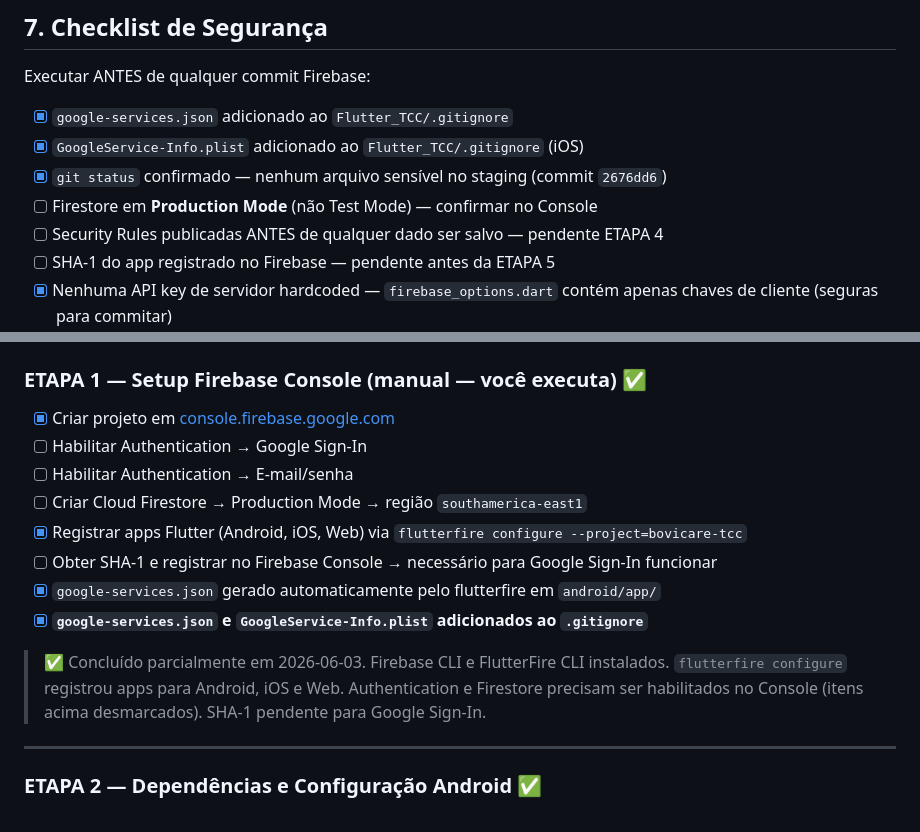
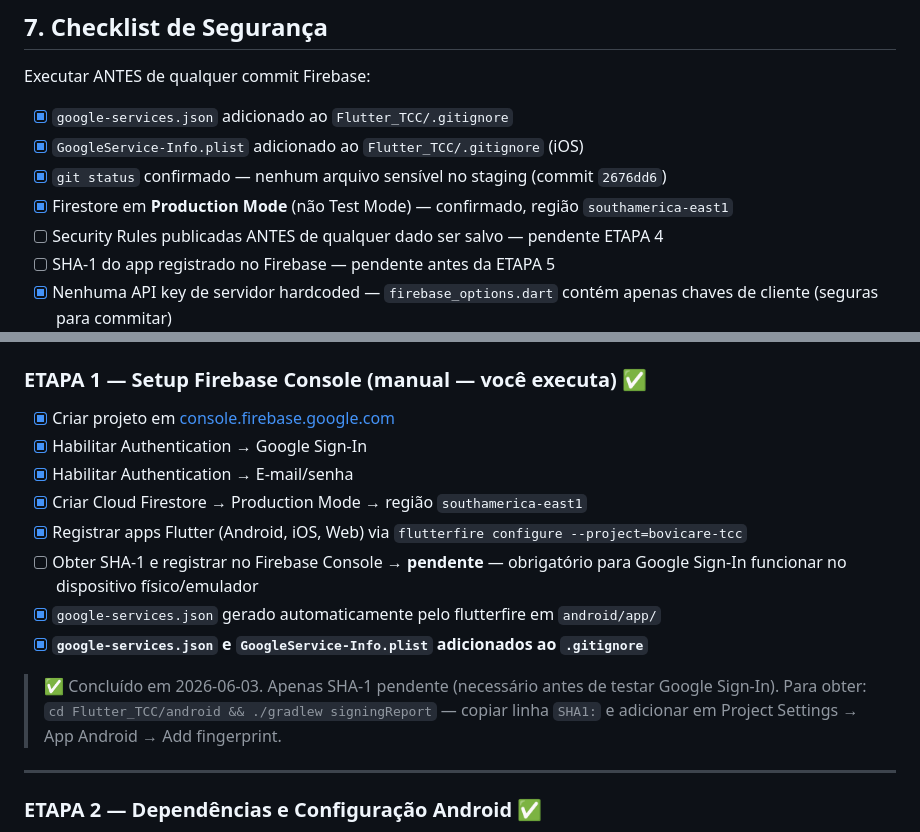
Before and after one commit to joaofiomaro/Bovicare_TCC, a Markdown page: Flutter_TCC/PLANO_FIREBASE.md, 2 parts joined by grey strips. Rendered like a GitHub page.

Commit message:
docs: update PLANO_FIREBASE — mark ETAPA 1 items as complete
Authentication (Google + email/password), Firestore Production Mode
and southamerica-east1 region confirmed. SHA-1 fingerprint pending.

Co-Authored-By: Claude Sonnet 4.6 <noreply@anthropic.com>

```diff
--- a/Flutter_TCC/PLANO_FIREBASE.md
+++ b/Flutter_TCC/PLANO_FIREBASE.md
@@ -285,7 +285,7 @@ Executar ANTES de qualquer commit Firebase:
 - [x] `google-services.json` adicionado ao `Flutter_TCC/.gitignore`
 - [x] `GoogleService-Info.plist` adicionado ao `Flutter_TCC/.gitignore` (iOS)
 - [x] `git status` confirmado — nenhum arquivo sensível no staging (commit `2676dd6`)
-- [ ] Firestore em **Production Mode** (não Test Mode) — confirmar no Console
+- [x] Firestore em **Production Mode** (não Test Mode) — confirmado, região `southamerica-east1`
 - [ ] Security Rules publicadas ANTES de qualquer dado ser salvo — pendente ETAPA 4
 - [ ] SHA-1 do app registrado no Firebase — pendente antes da ETAPA 5
 - [x] Nenhuma API key de servidor hardcoded — `firebase_options.dart` contém apenas chaves de cliente (seguras para commitar)
@@ -302,15 +302,15 @@ Executar ANTES de qualquer commit Firebase:
 ### ETAPA 1 — Setup Firebase Console (manual — você executa) ✅
 
 - [x] Criar projeto em [console.firebase.google.com](https://console.firebase.google.com)
-- [ ] Habilitar Authentication → Google Sign-In
-- [ ] Habilitar Authentication → E-mail/senha
-- [ ] Criar Cloud Firestore → Production Mode → região `southamerica-east1`
+- [x] Habilitar Authentication → Google Sign-In
+- [x] Habilitar Authentication → E-mail/senha
+- [x] Criar Cloud Firestore → Production Mode → região `southamerica-east1`
 - [x] Registrar apps Flutter (Android, iOS, Web) via `flutterfire configure --project=bovicare-tcc`
-- [ ] Obter SHA-1 e registrar no Firebase Console → necessário para Google Sign-In funcionar
+- [ ] Obter SHA-1 e registrar no Firebase Console → **pendente** — obrigatório para Google Sign-In funcionar no dispositivo físico/emulador
 - [x] `google-services.json` gerado automaticamente pelo flutterfire em `android/app/`
 - [x] **`google-services.json` e `GoogleService-Info.plist` adicionados ao `.gitignore`**
 
-> ✅ Concluído parcialmente em 2026-06-03. Firebase CLI e FlutterFire CLI instalados. `flutterfire configure` registrou apps para Android, iOS e Web. Authentication e Firestore precisam ser habilitados no Console (itens acima desmarcados). SHA-1 pendente para Google Sign-In.
+> ✅ Concluído em 2026-06-03. Apenas SHA-1 pendente (necessário antes de testar Google Sign-In). Para obter: `cd Flutter_TCC/android && ./gradlew signingReport` — copiar linha `SHA1:` e adicionar em Project Settings → App Android → Add fingerprint.
 
 ---
 
```
